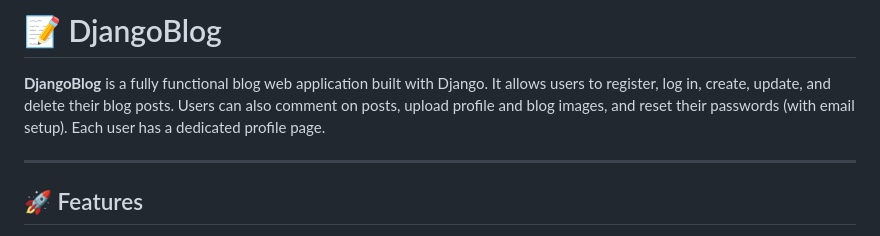
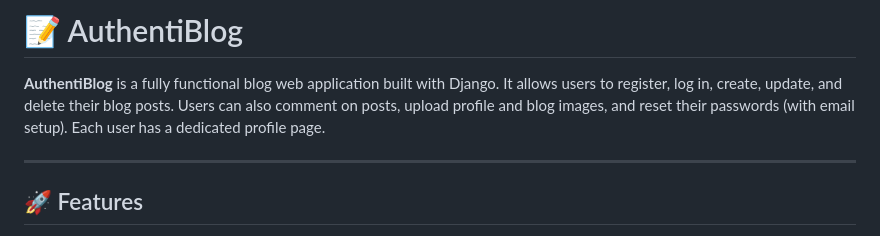
Before and after one commit to PallabSamanta/Blog-app, a Markdown page: README.md, the part around the change. GitHub-like rendering.

```diff
--- a/README.md
+++ b/README.md
@@ -1,6 +1,6 @@
-# 📝 DjangoBlog
+# 📝 AuthentiBlog
 
-**DjangoBlog** is a fully functional blog web application built with Django. It allows users to register, log in, create, update, and delete their blog posts. Users can also comment on posts, upload profile and blog images, and reset their passwords (with email setup). Each user has a dedicated profile page.
+**AuthentiBlog** is a fully functional blog web application built with Django. It allows users to register, log in, create, update, and delete their blog posts. Users can also comment on posts, upload profile and blog images, and reset their passwords (with email setup). Each user has a dedicated profile page.
 
 ---
 
```
